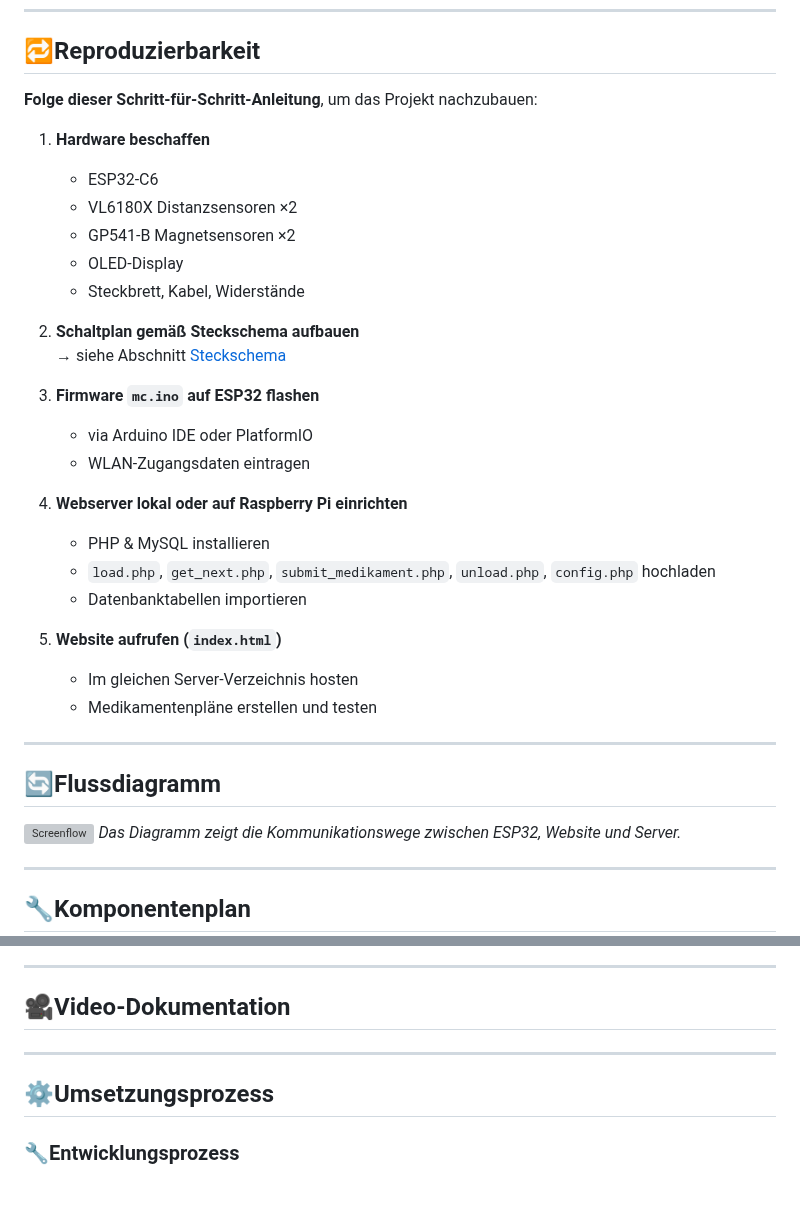
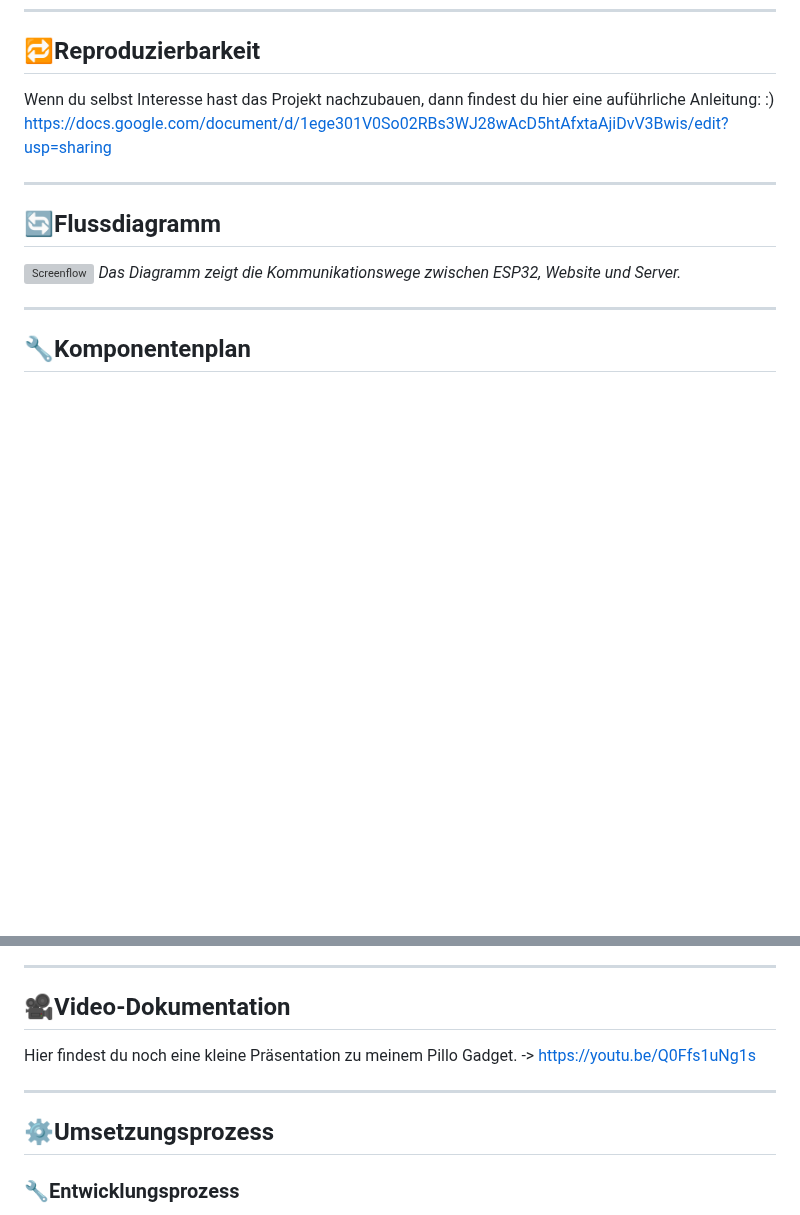
Before and after one commit to LucaGenini/Pillo_, a Markdown page: README.md, 2 parts joined by grey strips. Rendered like a GitHub page; blank space fills up the shorter version; grey boxes are pictures that could not be loaded.

```diff
--- a/README.md
+++ b/README.md
@@ -47,30 +47,8 @@ Innert der aktuellen Woche sieht man auch immer den aktuellen Plan, welches Medi
 
 ## 🔁Reproduzierbarkeit
 
-**Folge dieser Schritt-für-Schritt-Anleitung**, um das Projekt nachzubauen:
-
-1. **Hardware beschaffen**
-   - ESP32-C6
-   - VL6180X Distanzsensoren ×2
-   - GP541-B Magnetsensoren ×2
-   - OLED-Display
-   - Steckbrett, Kabel, Widerstände
-
-2. **Schaltplan gemäß Steckschema aufbauen**
-   → siehe Abschnitt [Steckschema](#steckschema)
-
-3. **Firmware `mc.ino` auf ESP32 flashen**
-   - via Arduino IDE oder PlatformIO
-   - WLAN-Zugangsdaten eintragen
-
-4. **Webserver lokal oder auf Raspberry Pi einrichten**
-   - PHP & MySQL installieren
-   - `load.php`, `get_next.php`, `submit_medikament.php`, `unload.php`, `config.php` hochladen
-   - Datenbanktabellen importieren
-
-5. **Website aufrufen (`index.html`)**
-   - Im gleichen Server-Verzeichnis hosten
-   - Medikamentenpläne erstellen und testen
+Wenn du selbst Interesse hast das Projekt nachzubauen, dann findest du hier eine auführliche Anleitung: :)
+https://docs.google.com/document/d/1ege301V0So02RBs3WJ28wAcD5htAfxtaAjiDvV3Bwis/edit?usp=sharing
 
 ---
 
@@ -110,9 +88,14 @@ _Füge hier Screenshots oder GIFs ein, z. B.:_
 
 ## 🎥Video-Dokumentation
 
+Hier findest du noch eine kleine Präsentation zu meinem Pillo Gadget.
+-> https://youtu.be/Q0Ffs1uNg1s
+
 ---
 
 ## ⚙️Umsetzungsprozess
+
+
 
 ### 🔧Entwicklungsprozess
 
```
